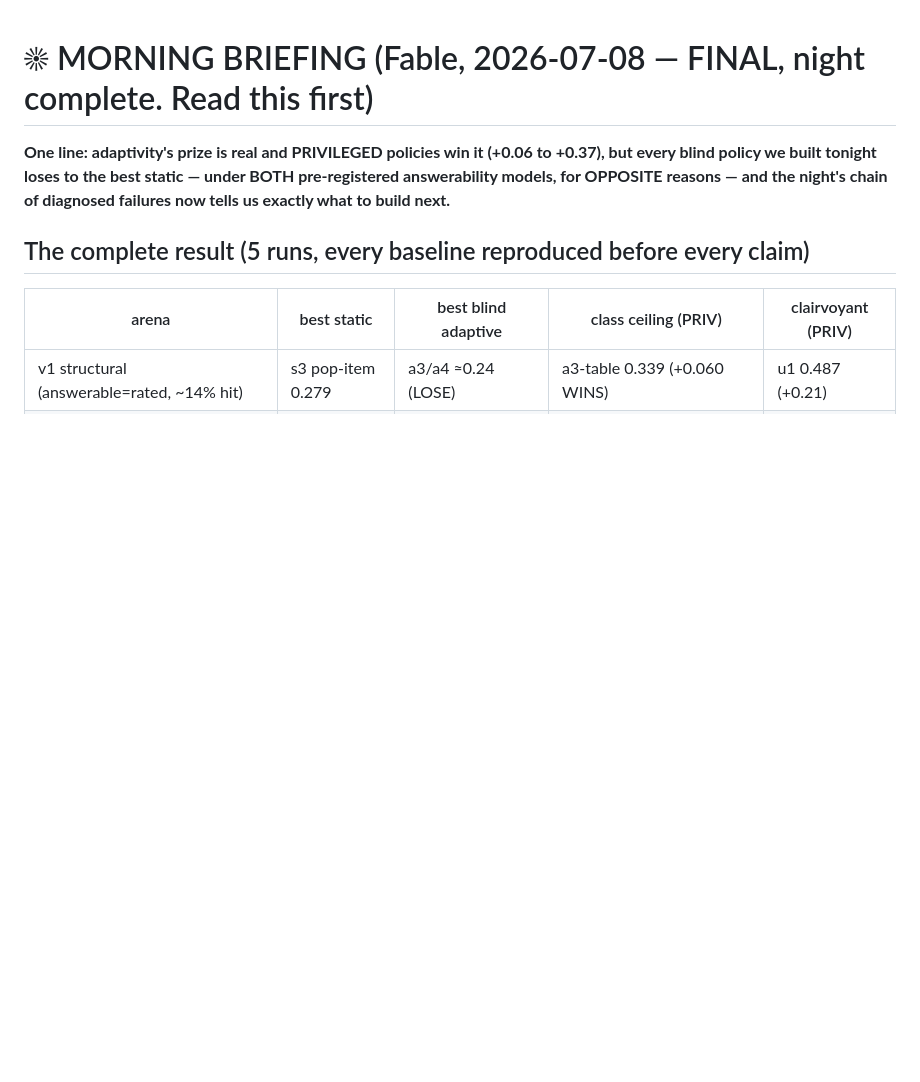
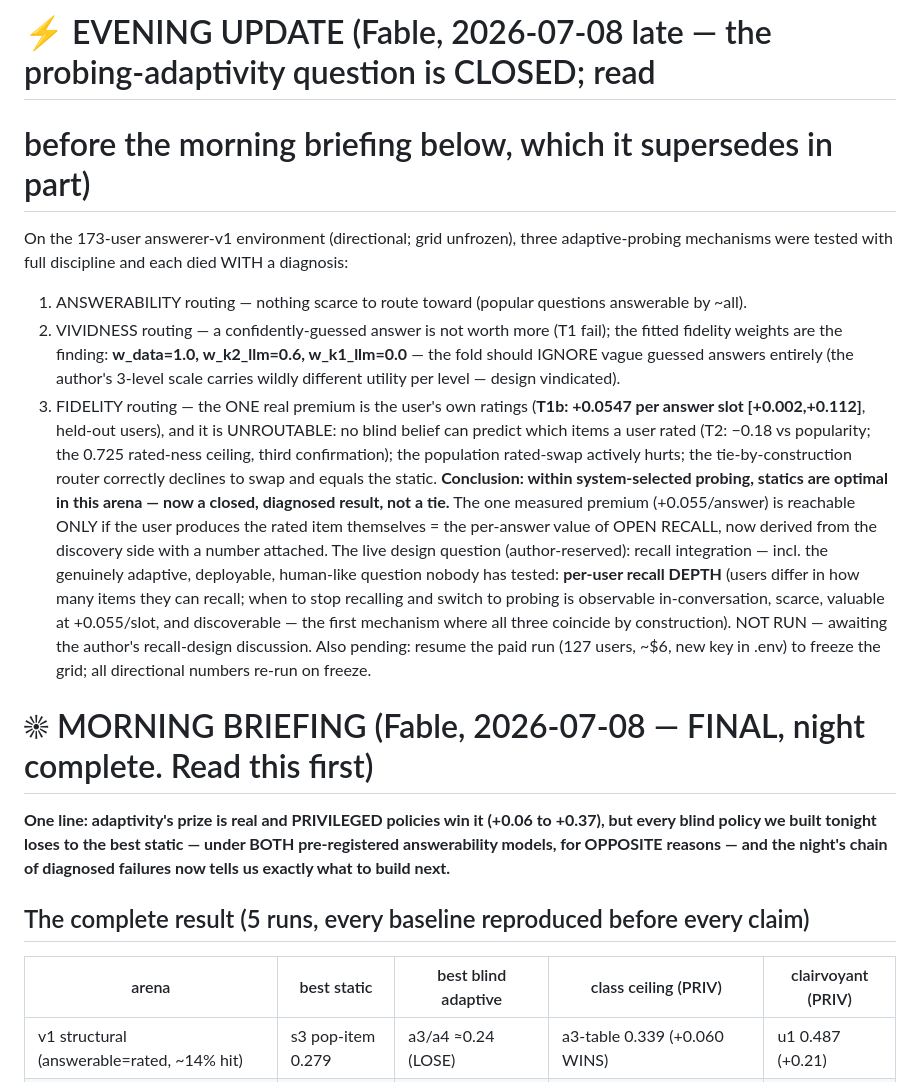
Before and after one commit to makarovaalexa-brch/casper, a Markdown page: STATE_2026-07-08.md, the part around the change. GitHub-like rendering; blank space fills up the shorter version.

Commit message:
STATE: probing-adaptivity closed with diagnoses; recall-depth adaptivity = the untested mechanism where scarce/valuable/discoverable coincide; awaiting author
Co-Authored-By: Claude Opus 4.8 (1M context) <noreply@anthropic.com>

```diff
--- a/STATE_2026-07-08.md
+++ b/STATE_2026-07-08.md
@@ -1,3 +1,29 @@
+# ⚡ EVENING UPDATE (Fable, 2026-07-08 late — the probing-adaptivity question is CLOSED; read
+# before the morning briefing below, which it supersedes in part)
+
+On the 173-user answerer-v1 environment (directional; grid unfrozen), three adaptive-probing
+mechanisms were tested with full discipline and each died WITH a diagnosis:
+1. ANSWERABILITY routing — nothing scarce to route toward (popular questions answerable by ~all).
+2. VIVIDNESS routing — a confidently-guessed answer is not worth more (T1 fail); the fitted
+   fidelity weights are the finding: **w_data=1.0, w_k2_llm=0.6, w_k1_llm=0.0** — the fold should
+   IGNORE vague guessed answers entirely (the author's 3-level scale carries wildly different
+   utility per level — design vindicated).
+3. FIDELITY routing — the ONE real premium is the user's own ratings (**T1b: +0.0547 per answer
+   slot [+0.002,+0.112]**, held-out users), and it is UNROUTABLE: no blind belief can predict which
+   items a user rated (T2: −0.18 vs popularity; the 0.725 rated-ness ceiling, third confirmation);
+   the population rated-swap actively hurts; the tie-by-construction router correctly declines to
+   swap and equals the static.
+**Conclusion: within system-selected probing, statics are optimal in this arena — now a closed,
+diagnosed result, not a tie.** The one measured premium (+0.055/answer) is reachable ONLY if the
+user produces the rated item themselves = the per-answer value of OPEN RECALL, now derived from
+the discovery side with a number attached. The live design question (author-reserved): recall
+integration — incl. the genuinely adaptive, deployable, human-like question nobody has tested:
+**per-user recall DEPTH** (users differ in how many items they can recall; when to stop recalling
+and switch to probing is observable in-conversation, scarce, valuable at +0.055/slot, and
+discoverable — the first mechanism where all three coincide by construction). NOT RUN — awaiting
+the author's recall-design discussion. Also pending: resume the paid run (127 users, ~$6, new key
+in .env) to freeze the grid; all directional numbers re-run on freeze.
+
 # ☀ MORNING BRIEFING (Fable, 2026-07-08 — FINAL, night complete. Read this first)
 
 **One line: adaptivity's prize is real and PRIVILEGED policies win it (+0.06 to +0.37), but every
```
